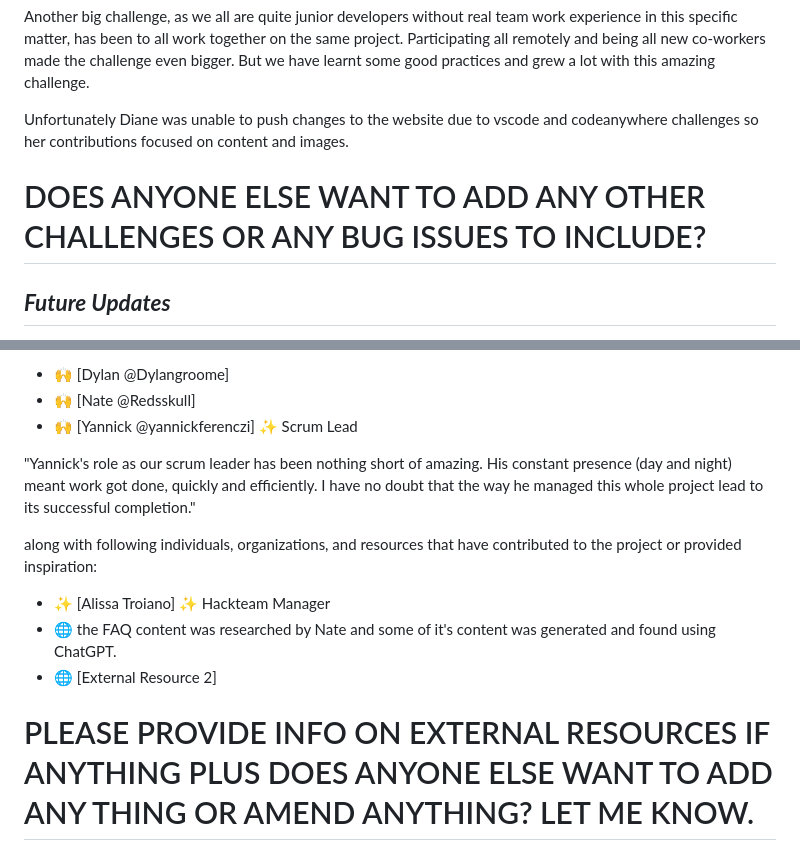
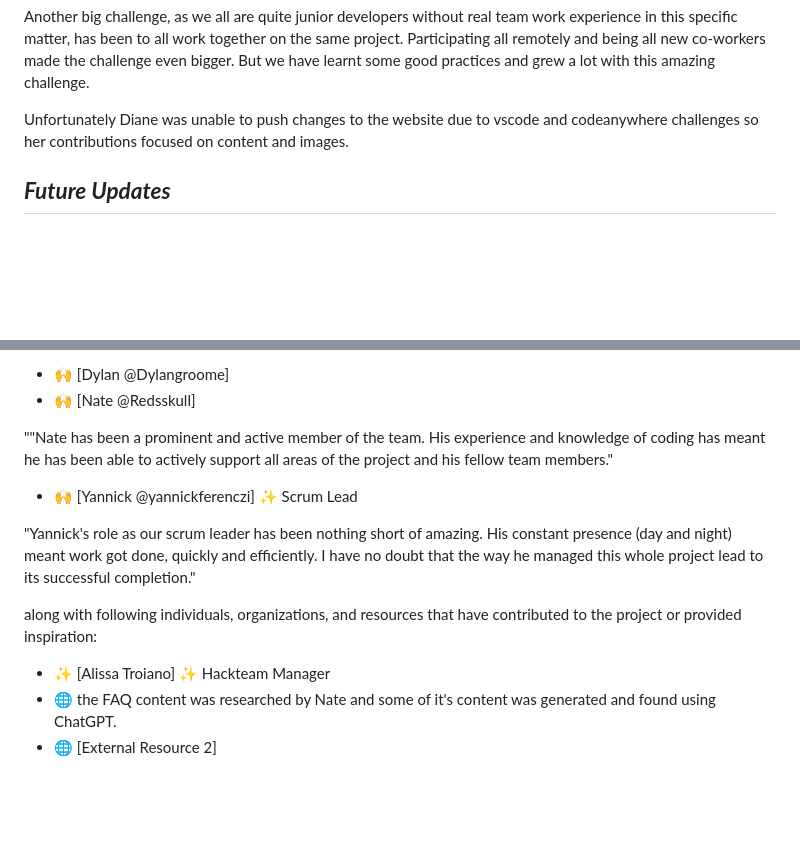
Before and after one commit to yannickferenczi/grob, a Markdown page: README.md, 2 parts joined by grey strips. GitHub-like rendering; blank space fills up the shorter version.

Commit message:
add more text to the READEM

```diff
--- a/README.md
+++ b/README.md
@@ -64,8 +64,6 @@ Another big challenge, as we all are quite junior developers without real team w
 
 Unfortunately Diane was unable to push changes to the website due to vscode and codeanywhere challenges so her contributions focused on content and images.
 
-# DOES ANYONE ELSE WANT TO ADD ANY OTHER CHALLENGES OR ANY BUG ISSUES TO INCLUDE?
-
 ## **_Future Updates_**
 
 Future updates of G.R.O.B include expanding its reach so that other biases are included e.g., racism, sexism, ageism, and gender equality.
@@ -90,6 +88,9 @@ We would like to give credit to the Our PRIDE team
 
 - 🙌 [Dylan @Dylangroome]
 - 🙌 [Nate @Redsskull]
+
+ ""Nate has been a prominent and active member of the team. His experience and knowledge of coding has meant he has been able to actively support all areas of the project and his fellow team members."
+
 - 🙌 [Yannick @yannickferenczi] ✨ Scrum Lead
 
  "Yannick's role as our scrum leader has been nothing short of amazing. His constant presence (day and night) meant work got done, quickly and    efficiently. I have no doubt that the way he managed this whole project lead to its successful completion."
@@ -99,5 +100,3 @@ along with following individuals, organizations, and resources that have contrib
 - ✨ [Alissa Troiano] ✨ Hackteam Manager
 - 🌐 the FAQ content was researched by Nate and some of it's content was generated and found using ChatGPT.
 - 🌐 [External Resource 2]
-
-# PLEASE PROVIDE INFO ON EXTERNAL RESOURCES IF ANYTHING PLUS DOES ANYONE ELSE WANT TO ADD ANY THING OR AMEND ANYTHING? LET ME KNOW.
```
